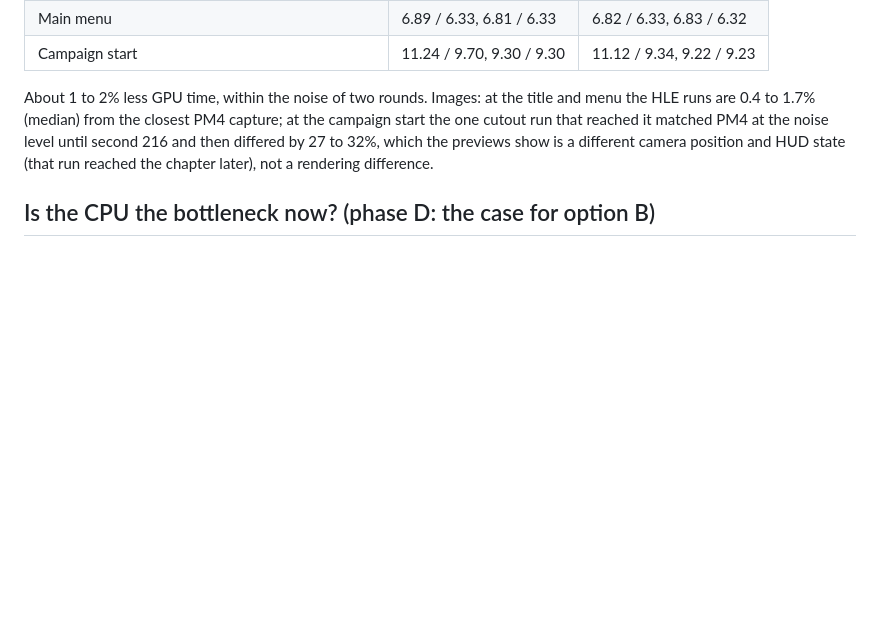
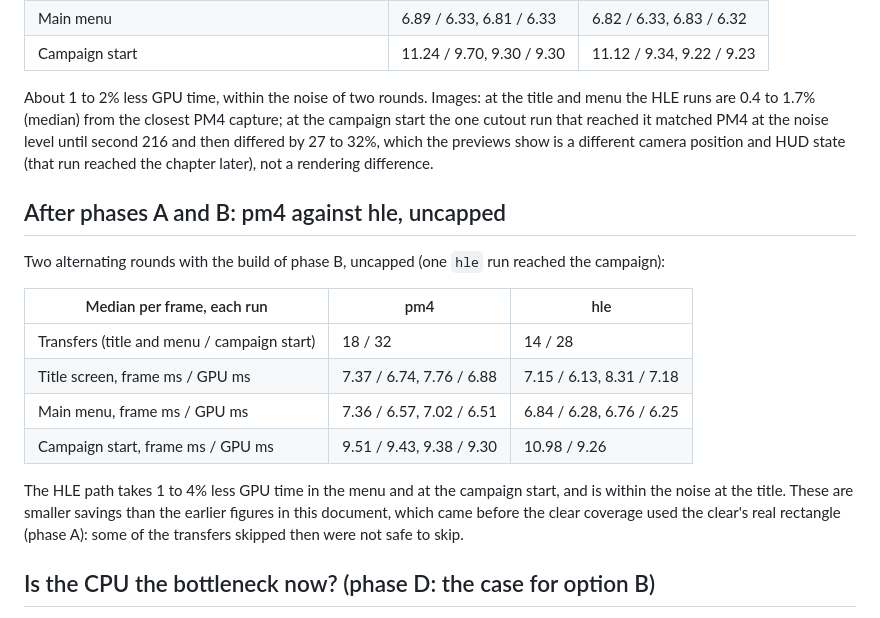
Before and after one commit to Carolux97/Azura, a Markdown page: docs/hle-graphics/03-results.md, the part around the change. GitHub-like rendering; blank space fills up the shorter version.

Commit message:
docs: HLE graphics, pm4 against hle uncapped after phases A and B
With the clear coverage from the clear's real rectangle, the HLE path
makes 4 fewer transfers per frame and takes 1 to 4% less GPU time in the
menu and at the campaign start, within the noise at the title: smaller
than the earlier figures, part of which came from unsafe skips.

```diff
--- a/docs/hle-graphics/03-results.md
+++ b/docs/hle-graphics/03-results.md
@@ -258,6 +258,22 @@ cutout run that reached it matched PM4 at the noise level until second 216 and t
 27 to 32%, which the previews show is a different camera position and HUD state (that run reached
 the chapter later), not a rendering difference.
 
+## After phases A and B: pm4 against hle, uncapped
+
+Two alternating rounds with the build of phase B, uncapped (one `hle` run reached the campaign):
+
+| Median per frame, each run | pm4 | hle |
+| --- | --- | --- |
+| Transfers (title and menu / campaign start) | 18 / 32 | 14 / 28 |
+| Title screen, frame ms / GPU ms | 7.37 / 6.74, 7.76 / 6.88 | 7.15 / 6.13, 8.31 / 7.18 |
+| Main menu, frame ms / GPU ms | 7.36 / 6.57, 7.02 / 6.51 | 6.84 / 6.28, 6.76 / 6.25 |
+| Campaign start, frame ms / GPU ms | 9.51 / 9.43, 9.38 / 9.30 | 10.98 / 9.26 |
+
+The HLE path takes 1 to 4% less GPU time in the menu and at the campaign start, and is within the
+noise at the title. These are smaller savings than the earlier figures in this document, which
+came before the clear coverage used the clear's real rectangle (phase A): some of the transfers
+skipped then were not safe to skip.
+
 ## Is the CPU the bottleneck now? (phase D: the case for option B)
 
 Option B of the design (replacing the guest D3D calls and reading the device structure instead of
```
